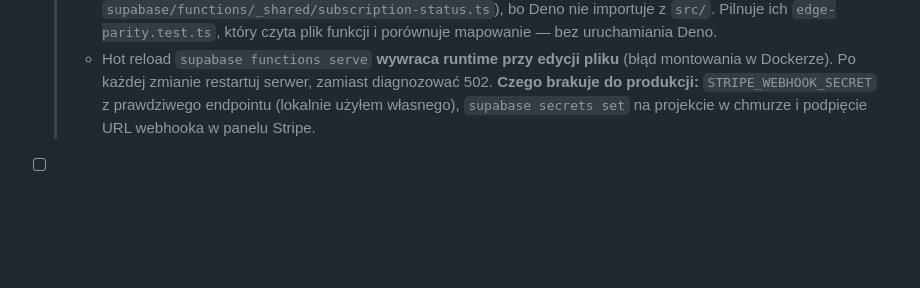
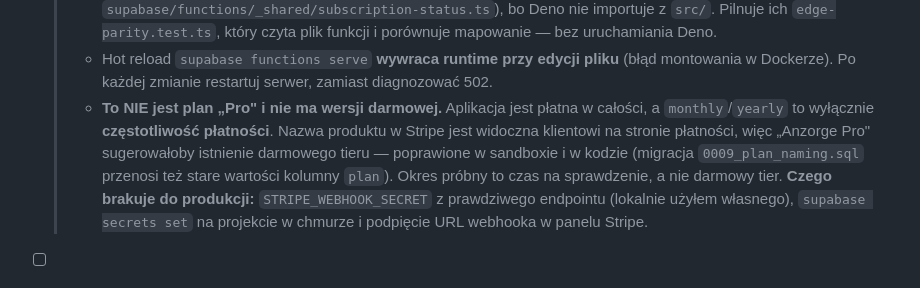
Before and after one commit to Moodevlabs/Projekt-Design, a Markdown page: docs/06-TASKS.md, the part around the change. Rendered like a GitHub page; blank space fills up the shorter version.

Commit message:
docs: notatka o braku wersji darmowej w opisie T-14
Uzupelnienie poprzedniego commita — skrypt aktualizujacy rozpiske padl na
polskich cudzyslowach, wiec sam wpis nie trafil do repo.

Co-Authored-By: Claude Opus 5 (1M context) <noreply@anthropic.com>
Claude-Session: https://claude.ai/code/session_01UgqUtj2CssAF12L7GXfibL

```diff
--- a/docs/06-TASKS.md
+++ b/docs/06-TASKS.md
@@ -366,6 +366,7 @@ Zadania oznaczone `(F…)` pochodzą z `FEATURES-Z-EXCELA.md` — tam jest pełn
   > - Stripe SDK wymaga `Stripe.createFetchHttpClient()` — bez tego próbuje użyć node'owego `http` i nie startuje.
   > - **Mapowanie statusów jest zduplikowane** (`src/domain/billing/entitlement.ts` i `supabase/functions/_shared/subscription-status.ts`), bo Deno nie importuje z `src/`. Pilnuje ich `edge-parity.test.ts`, który czyta plik funkcji i porównuje mapowanie — bez uruchamiania Deno.
   > - Hot reload `supabase functions serve` **wywraca runtime przy edycji pliku** (błąd montowania w Dockerze). Po każdej zmianie restartuj serwer, zamiast diagnozować 502.
+  > - **To NIE jest plan „Pro" i nie ma wersji darmowej.** Aplikacja jest płatna w całości, a `monthly`/`yearly` to wyłącznie **częstotliwość płatności**. Nazwa produktu w Stripe jest widoczna klientowi na stronie płatności, więc „Anzorge Pro" sugerowałoby istnienie darmowego tieru — poprawione w sandboxie i w kodzie (migracja `0009_plan_naming.sql` przenosi też stare wartości kolumny `plan`). Okres próbny to czas na sprawdzenie, a nie darmowy tier.
   > **Czego brakuje do produkcji:** `STRIPE_WEBHOOK_SECRET` z prawdziwego endpointu (lokalnie użyłem własnego), `supabase secrets set` na projekcie w chmurze i podpięcie URL webhooka w panelu Stripe.
 
 - [ ] **T-15 Gating + ekran subskrypcji** (03-BILLING §4)
```
